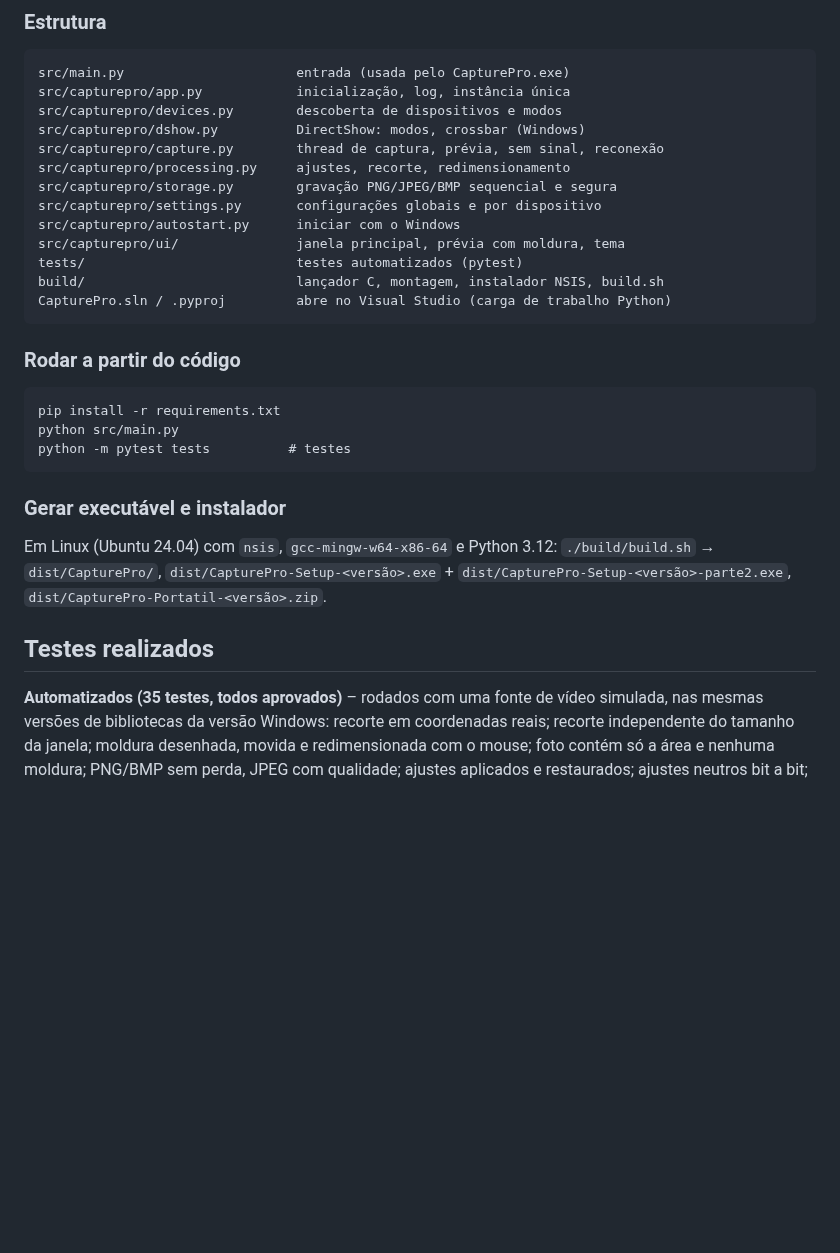
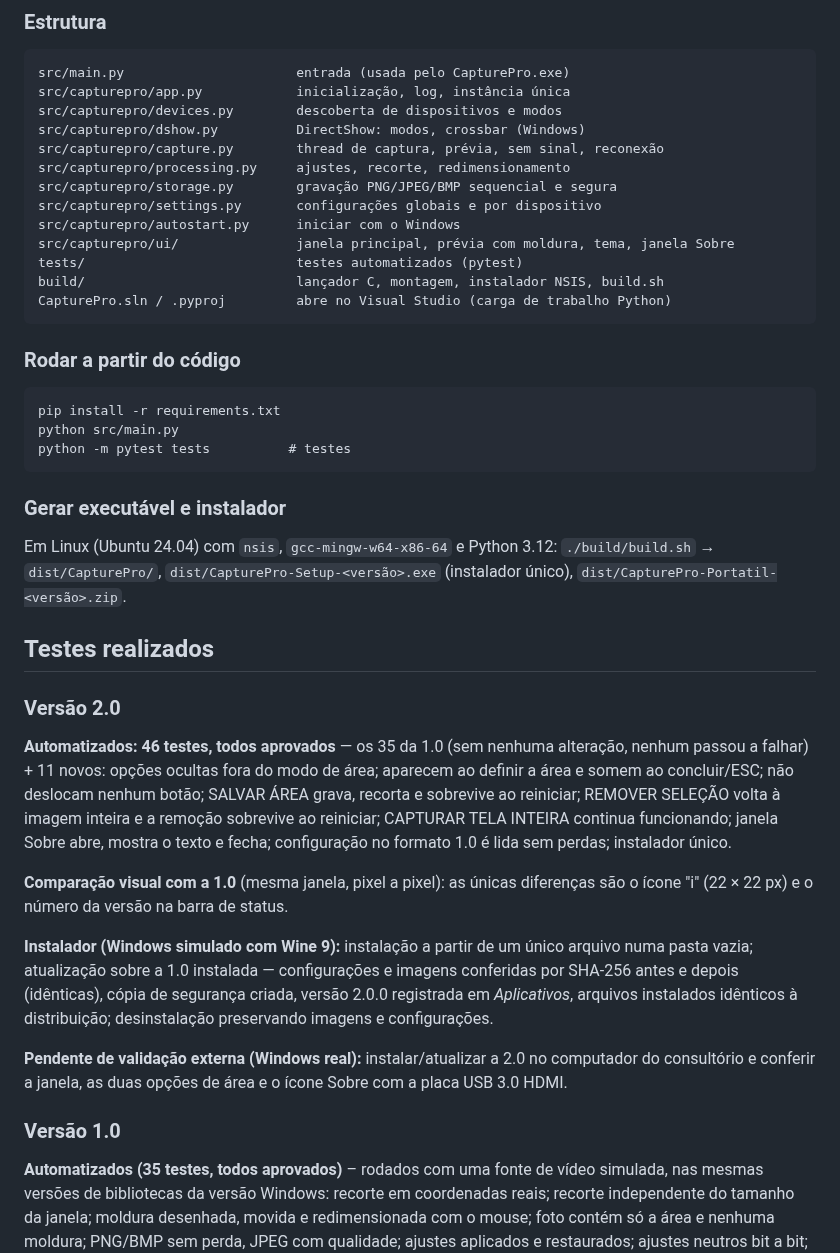
Before and after one commit to celsomatosjunior/Captura, a Markdown page: README.md, the part around one of its changes. Rendered like a GitHub page; blank space fills up the shorter version.

```diff
--- a/README.md
+++ b/README.md
@@ -123,7 +145,7 @@ src/capturepro/processing.py     ajustes, recorte, redimensionamento
 src/capturepro/storage.py        gravação PNG/JPEG/BMP sequencial e segura
 src/capturepro/settings.py       configurações globais e por dispositivo
 src/capturepro/autostart.py      iniciar com o Windows
-src/capturepro/ui/               janela principal, prévia com moldura, tema
+src/capturepro/ui/               janela principal, prévia com moldura, tema, janela Sobre
 tests/                           testes automatizados (pytest)
 build/                           lançador C, montagem, instalador NSIS, build.sh
 CapturePro.sln / .pyproj         abre no Visual Studio (carga de trabalho Python)
@@ -140,10 +162,34 @@ python -m pytest tests          # testes
 ### Gerar executável e instalador
 
 Em Linux (Ubuntu 24.04) com `nsis`, `gcc-mingw-w64-x86-64` e Python 3.12:
-`./build/build.sh` → `dist/CapturePro/`, `dist/CapturePro-Setup-<versão>.exe` +
-`dist/CapturePro-Setup-<versão>-parte2.exe`, `dist/CapturePro-Portatil-<versão>.zip`.
+`./build/build.sh` → `dist/CapturePro/`, `dist/CapturePro-Setup-<versão>.exe` (instalador
+único), `dist/CapturePro-Portatil-<versão>.zip`.
 
 ## Testes realizados
+
+### Versão 2.0
+
+**Automatizados: 46 testes, todos aprovados** — os 35 da 1.0 (sem nenhuma alteração,
+nenhum passou a falhar) + 11 novos: opções ocultas fora do modo de área; aparecem ao
+definir a área e somem ao concluir/ESC; não deslocam nenhum botão; SALVAR ÁREA grava,
+recorta e sobrevive ao reiniciar; REMOVER SELEÇÃO volta à imagem inteira e a remoção
+sobrevive ao reiniciar; CAPTURAR TELA INTEIRA continua funcionando; janela Sobre abre,
+mostra o texto e fecha; configuração no formato 1.0 é lida sem perdas; instalador único.
+
+**Comparação visual com a 1.0** (mesma janela, pixel a pixel): as únicas diferenças são o
+ícone "i" (22 × 22 px) e o número da versão na barra de status.
+
+**Instalador (Windows simulado com Wine 9):** instalação a partir de um único arquivo
+numa pasta vazia; atualização sobre a 1.0 instalada — configurações e imagens
+conferidas por SHA-256 antes e depois (idênticas), cópia de segurança criada, versão
+2.0.0 registrada em *Aplicativos*, arquivos instalados idênticos à distribuição;
+desinstalação preservando imagens e configurações.
+
+**Pendente de validação externa (Windows real):** instalar/atualizar a 2.0 no
+computador do consultório e conferir a janela, as duas opções de área e o ícone Sobre
+com a placa USB 3.0 HDMI.
+
+### Versão 1.0
 
 **Automatizados (35 testes, todos aprovados)** – rodados com uma fonte de vídeo
 simulada, nas mesmas versões de bibliotecas da versão Windows:
```
Also changed, not shown: other parts of README.md (+34 -12 lines), docs/VERSAO-2.0.md (added, +106 -0 lines), instaladores/v2.0.0/LEIA-ME.md (added, +11 -0 lines), docs/tela-principal-v2.png (added), docs/v2-definir-area.png (added), docs/v2-sobre.png (added), 11 other files.
